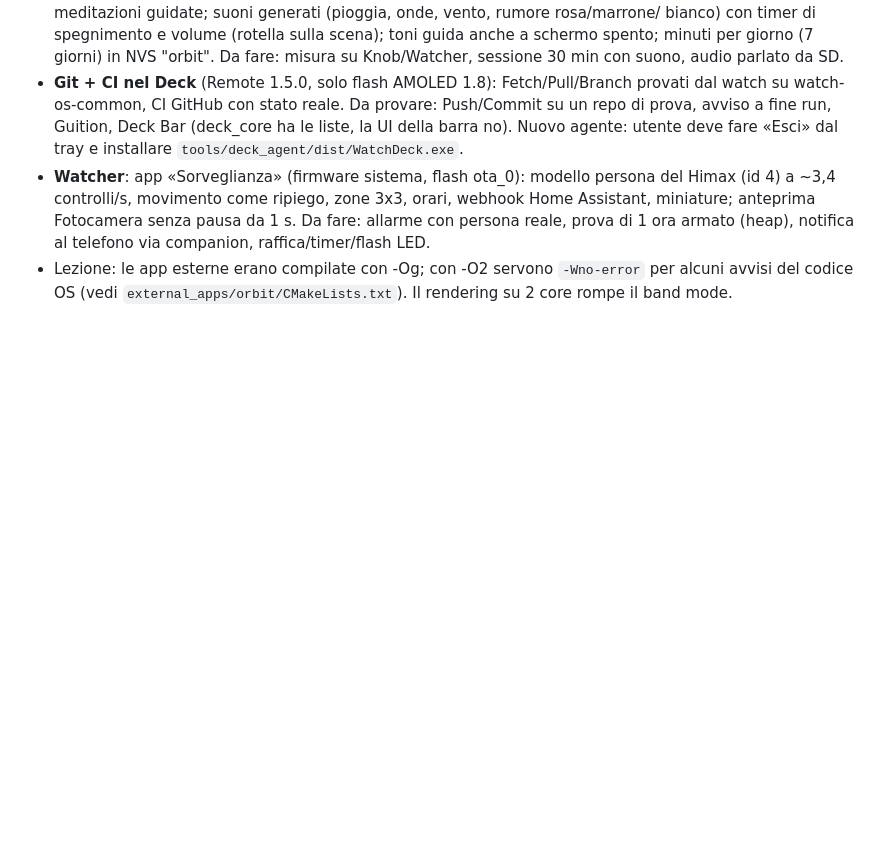
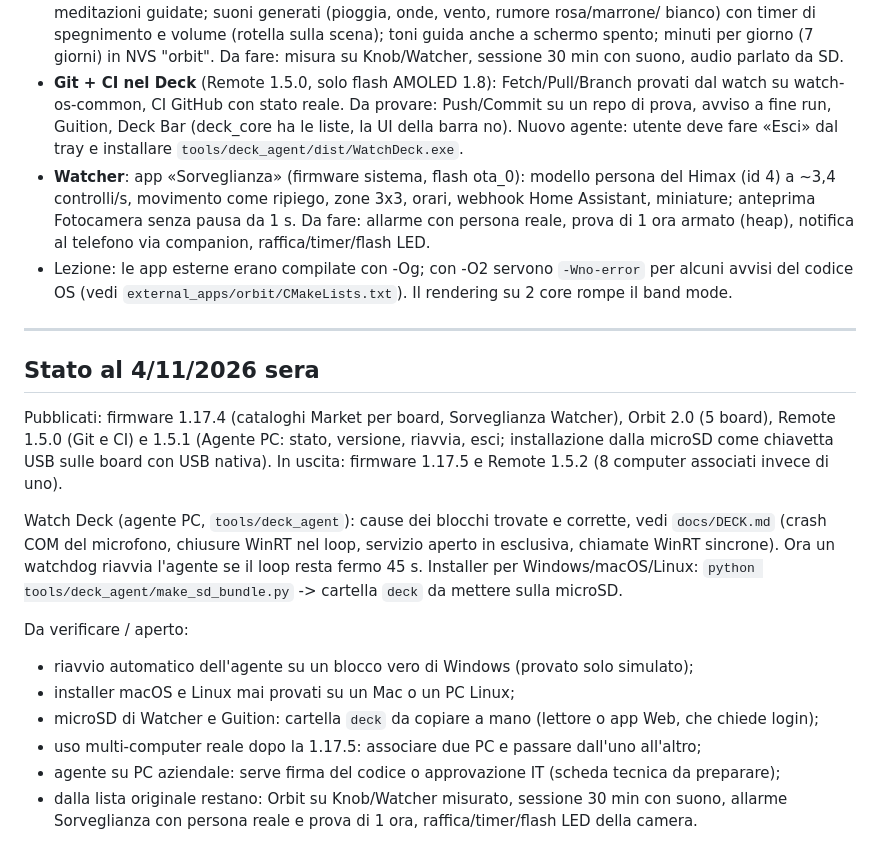
Before and after one commit to matteo-forcinito/watch-os-common, a Markdown page: docs/PROSSIMA-SESSIONE.md, the part around the change. Rendered like a GitHub page; blank space fills up the shorter version.

Commit message:
docs: state at the end of 04/11
Co-Authored-By: Claude Opus 5.5 <noreply@anthropic.com>

```diff
--- a/docs/PROSSIMA-SESSIONE.md
+++ b/docs/PROSSIMA-SESSIONE.md
@@ -179,3 +179,26 @@ dispositivo, revisione del diff, flash + push. Pubblicazione sul Market solo qua
   (heap), notifica al telefono via companion, raffica/timer/flash LED.
 - Lezione: le app esterne erano compilate con -Og; con -O2 servono `-Wno-error` per alcuni avvisi del
   codice OS (vedi `external_apps/orbit/CMakeLists.txt`). Il rendering su 2 core rompe il band mode.
+
+---
+
+## Stato al 4/11/2026 sera
+
+Pubblicati: firmware 1.17.4 (cataloghi Market per board, Sorveglianza Watcher), Orbit 2.0 (5 board),
+Remote 1.5.0 (Git e CI) e 1.5.1 (Agente PC: stato, versione, riavvia, esci; installazione dalla microSD
+come chiavetta USB sulle board con USB nativa). In uscita: firmware 1.17.5 e Remote 1.5.2 (8 computer
+associati invece di uno).
+
+Watch Deck (agente PC, `tools/deck_agent`): cause dei blocchi trovate e corrette, vedi `docs/DECK.md`
+(crash COM del microfono, chiusure WinRT nel loop, servizio aperto in esclusiva, chiamate WinRT sincrone).
+Ora un watchdog riavvia l'agente se il loop resta fermo 45 s. Installer per Windows/macOS/Linux:
+`python tools/deck_agent/make_sd_bundle.py` -> cartella `deck` da mettere sulla microSD.
+
+Da verificare / aperto:
+- riavvio automatico dell'agente su un blocco vero di Windows (provato solo simulato);
+- installer macOS e Linux mai provati su un Mac o un PC Linux;
+- microSD di Watcher e Guition: cartella `deck` da copiare a mano (lettore o app Web, che chiede login);
+- uso multi-computer reale dopo la 1.17.5: associare due PC e passare dall'uno all'altro;
+- agente su PC aziendale: serve firma del codice o approvazione IT (scheda tecnica da preparare);
+- dalla lista originale restano: Orbit su Knob/Watcher misurato, sessione 30 min con suono, allarme
+  Sorveglianza con persona reale e prova di 1 ora, raffica/timer/flash LED della camera.
```
